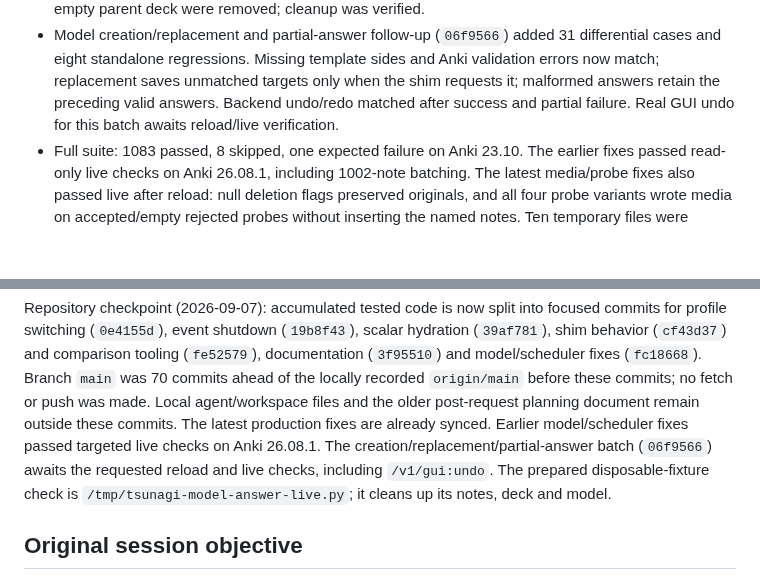
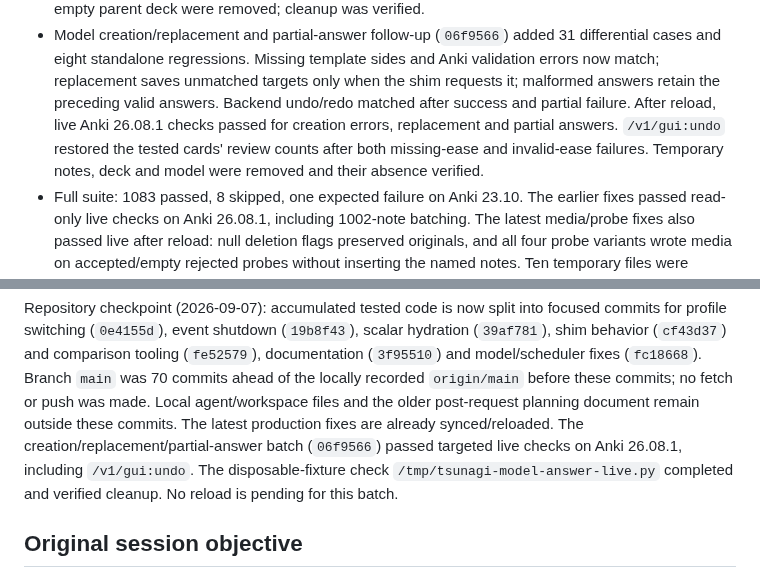
Before and after one commit to mcgrizzz/Tsunagi, a Markdown page: docs/routing_efficiency_handoff.md, 2 parts joined by grey strips. Rendered like a GitHub page; blank space fills up the shorter version.

```diff
--- a/docs/routing_efficiency_handoff.md
+++ b/docs/routing_efficiency_handoff.md
@@ -37,8 +37,11 @@ Completed:
   differential cases and eight standalone regressions. Missing template sides and
   Anki validation errors now match; replacement saves unmatched targets only when
   the shim requests it; malformed answers retain the preceding valid answers.
-  Backend undo/redo matched after success and partial failure. Real GUI undo for
-  this batch awaits reload/live verification.
+  Backend undo/redo matched after success and partial failure. After reload, live
+  Anki 26.08.1 checks passed for creation errors, replacement and partial answers.
+  `/v1/gui:undo` restored the tested cards' review counts after both missing-ease
+  and invalid-ease failures. Temporary notes, deck and model were removed and
+  their absence verified.
 - Full suite: 1083 passed, 8 skipped, one expected failure on Anki 23.10. The earlier
   fixes passed read-only live checks on Anki 26.08.1, including 1002-note batching.
   The latest media/probe fixes also passed live after reload: null deletion flags
@@ -131,10 +134,10 @@ Branch `main` was 70 commits
 ahead of the locally recorded `origin/main` before these commits; no fetch or push
 was made. Local agent/workspace files and the older post-request planning document
 remain outside these commits. The latest production fixes are already
-synced. Earlier model/scheduler fixes passed targeted live checks on Anki 26.08.1.
-The creation/replacement/partial-answer batch (`06f9566`) awaits the requested
-reload and live checks, including `/v1/gui:undo`. The prepared disposable-fixture
-check is `/tmp/tsunagi-model-answer-live.py`; it cleans up its notes, deck and model.
+synced/reloaded. The creation/replacement/partial-answer batch (`06f9566`) passed
+targeted live checks on Anki 26.08.1, including `/v1/gui:undo`. The disposable-fixture
+check `/tmp/tsunagi-model-answer-live.py` completed and verified cleanup. No reload
+is pending for this batch.
 
 ## Original session objective
 
```
Also changed, not shown: docs/shim_differential_results.md (+16 -3 lines).
